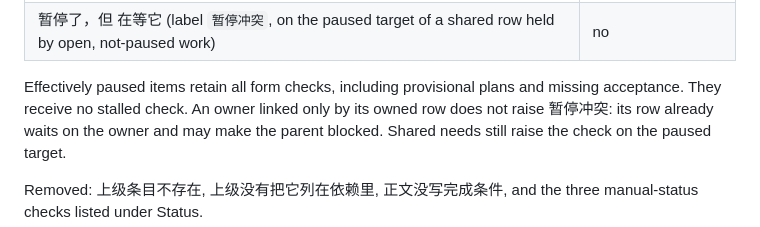
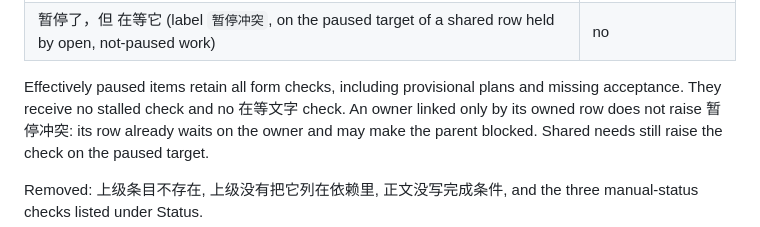
Before and after one commit to Ming-Research/wf-board, a Markdown page: docs/design.md, the part around one of its changes. Rendered like a GitHub page.

Commit message:
Design: paused items get no 在等文字 check; rewrap the acceptance line
Co-Authored-By: Claude Haiku 5.5 <noreply@anthropic.com>

```diff
--- a/docs/design.md
+++ b/docs/design.md
@@ -746,7 +747,7 @@ checks:
 | 暂停了，但 <dependent title> 在等它 (label `暂停冲突`, on the paused target of a shared row held by open, not-paused work) | no |
 
 Effectively paused items retain all form checks, including provisional plans
-and missing acceptance. They receive no stalled check.
+and missing acceptance. They receive no stalled check and no 在等文字 check.
 An owner linked only by its owned row does not raise 暂停冲突: its row
 already waits on the owner and may make the parent blocked. Shared needs
 still raise the check on the paused target.
```
Also changed, not shown: other parts of docs/design.md (+2 -1 lines).
